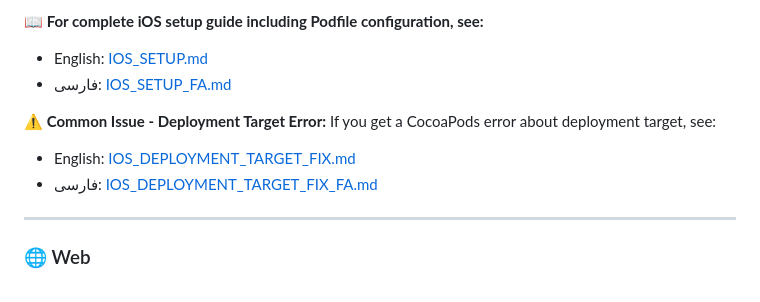
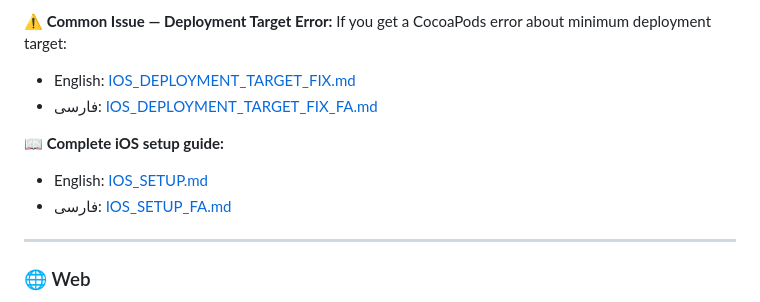
Before and after one commit to SwanFlutter/notification_master, a Markdown page: README.md, the part around one of its changes. Rendered like a GitHub page.

```diff
--- a/README.md
+++ b/README.md
@@ -166,12 +198,12 @@ import UserNotifications
 
-**📖 For complete iOS setup guide including Podfile configuration, see:**
+**⚠️ Common Issue — Deployment Target Error:**
+If you get a CocoaPods error about minimum deployment target:
+- English: [IOS_DEPLOYMENT_TARGET_FIX.md](IOS_DEPLOYMENT_TARGET_FIX.md)
+- فارسی: [IOS_DEPLOYMENT_TARGET_FIX_FA.md](IOS_DEPLOYMENT_TARGET_FIX_FA.md)
+
+**📖 Complete iOS setup guide:**
 - English: [IOS_SETUP.md](IOS_SETUP.md)
 - فارسی: [IOS_SETUP_FA.md](IOS_SETUP_FA.md)
-
-**⚠️ Common Issue - Deployment Target Error:**
-If you get a CocoaPods error about deployment target, see:
-- English: [IOS_DEPLOYMENT_TARGET_FIX.md](IOS_DEPLOYMENT_TARGET_FIX.md)
-- فارسی: [IOS_DEPLOYMENT_TARGET_FIX_FA.md](IOS_DEPLOYMENT_TARGET_FIX_FA.md)
 
 ---
 
```
Also changed, not shown: other parts of README.md (+45 -13 lines), IOS_SETUP.md (+33 -14 lines).
